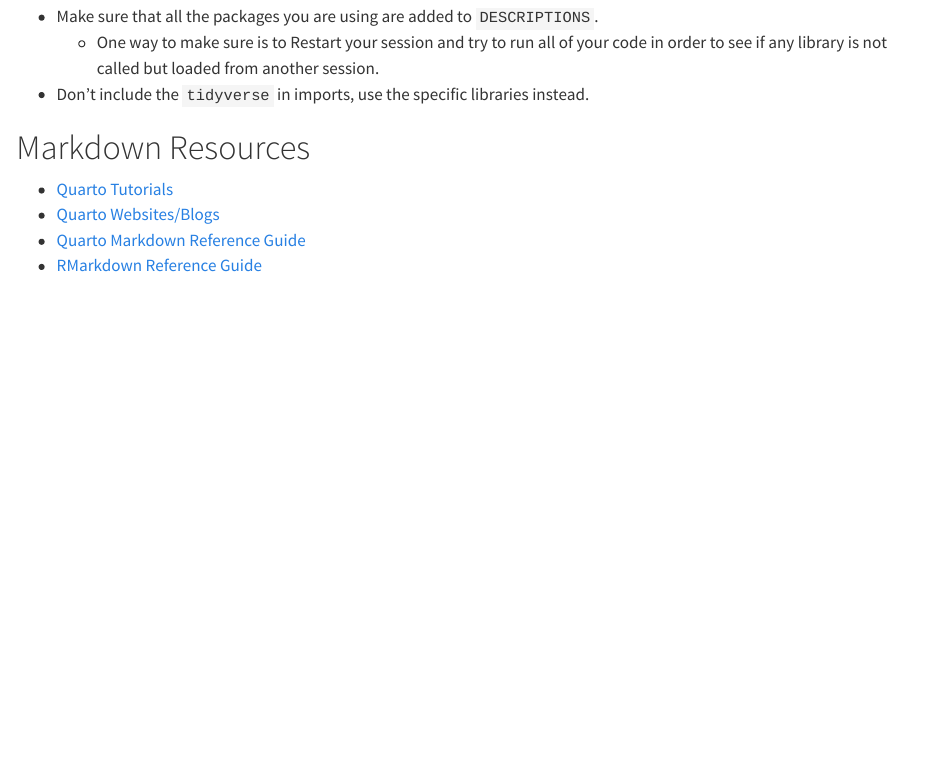
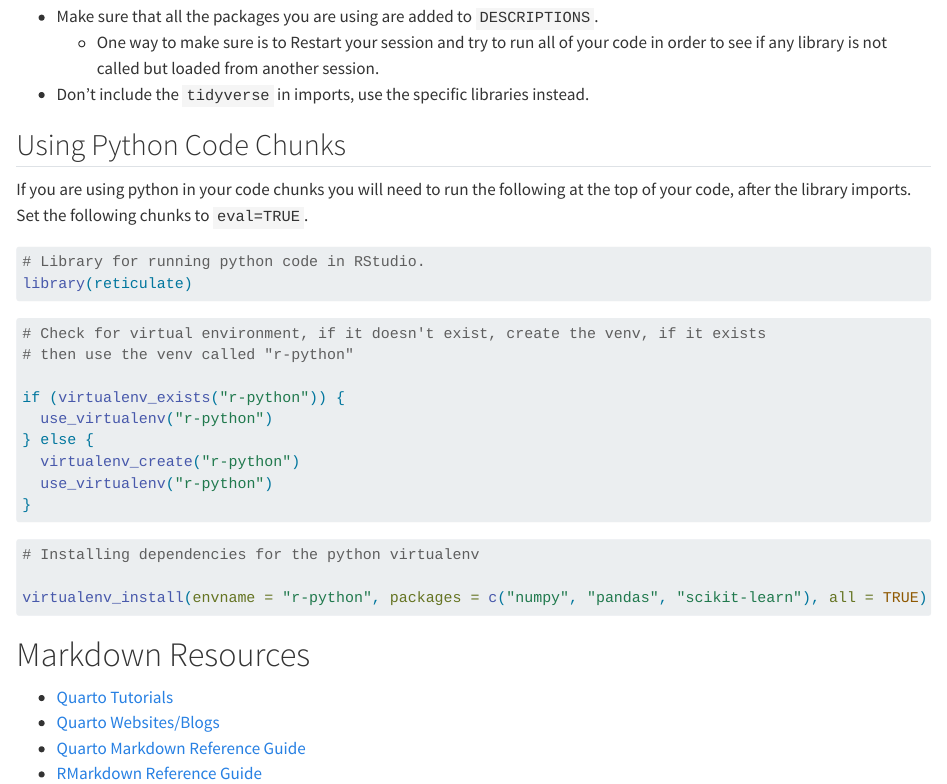
Before and after one commit to DSPG-Templates/DSPG-Weekly-Blogs-V2, a Quarto document (INSTRUCTIONS_Weekly_Team_Blog.qmd): the page in a window 1100 px wide, from 1520 px down. Rendered offline with R 4.5, knitr and Pandoc in place of Quarto, with nearby package versions; drawn as R Markdown's standard HTML page in place of the format the file asks for.

Commit message:
Update INSTRUCTIONS_Weekly_Team_Blog.qmd
Add a Using Python Code section to Instructions QMD.

````diff
--- a/INSTRUCTIONS_Weekly_Team_Blog.qmd
+++ b/INSTRUCTIONS_Weekly_Team_Blog.qmd
@@ -68,6 +68,33 @@ Imports:
   in order to see if any library is not called but loaded from another session.
 - Don't include the `tidyverse` in imports, use the specific libraries instead.
 
+## Using Python Code Chunks
+
+If you are using python in your code chunks you will need to run the following at the top of your code, after the library imports. Set the following chunks to `eval=TRUE`.
+
+```{r}
+# Library for running python code in RStudio.
+library(reticulate)
+```
+
+```{r, eval=FALSE}
+# Check for virtual environment, if it doesn't exist, create the venv, if it exists
+# then use the venv called "r-python"
+
+if (virtualenv_exists("r-python")) {
+  use_virtualenv("r-python")
+} else {
+  virtualenv_create("r-python")
+  use_virtualenv("r-python")
+}
+```
+
+```{r, eval=FALSE}
+# Installing dependencies for the python virtualenv
+
+virtualenv_install(envname = "r-python", packages = c("numpy", "pandas", "scikit-learn"), all = TRUE)
+```
+
 # Markdown Resources
 
 - [Quarto Tutorials](https://quarto.org/docs/guide/)
````
